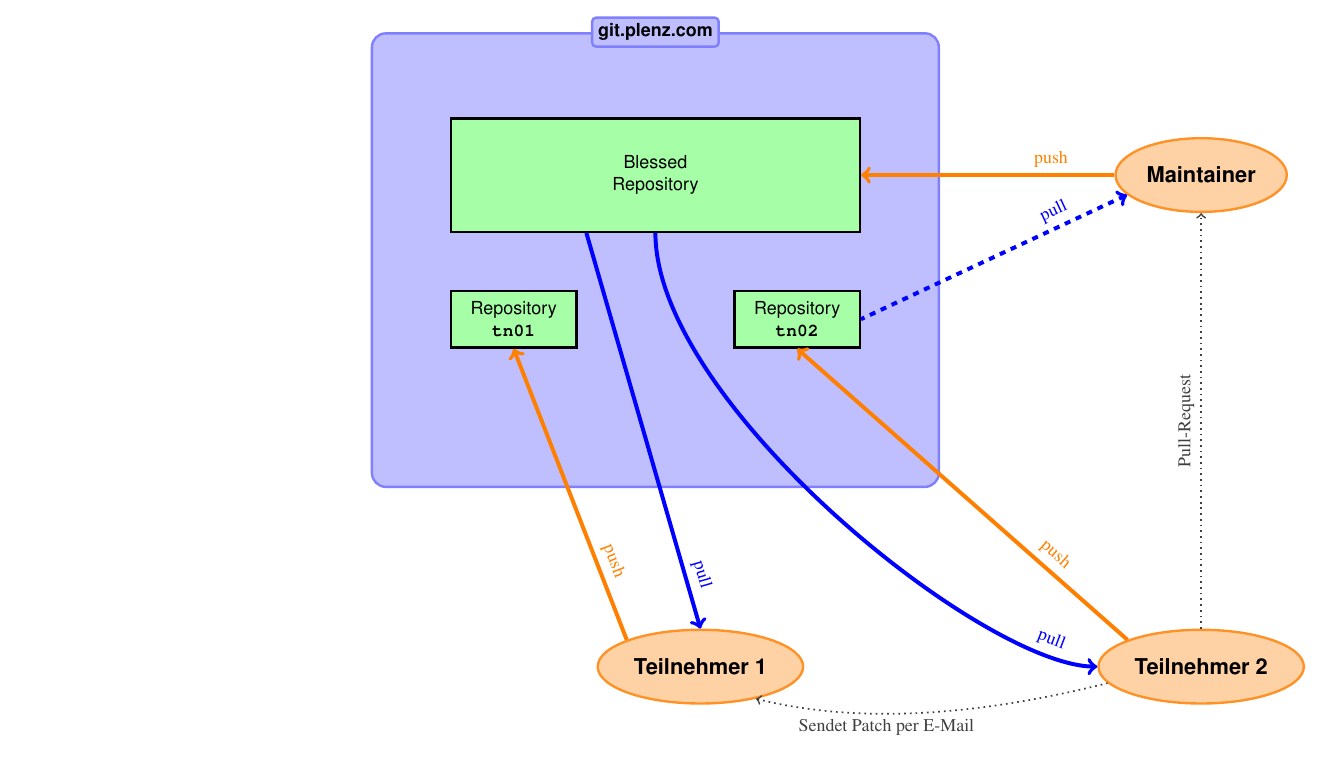
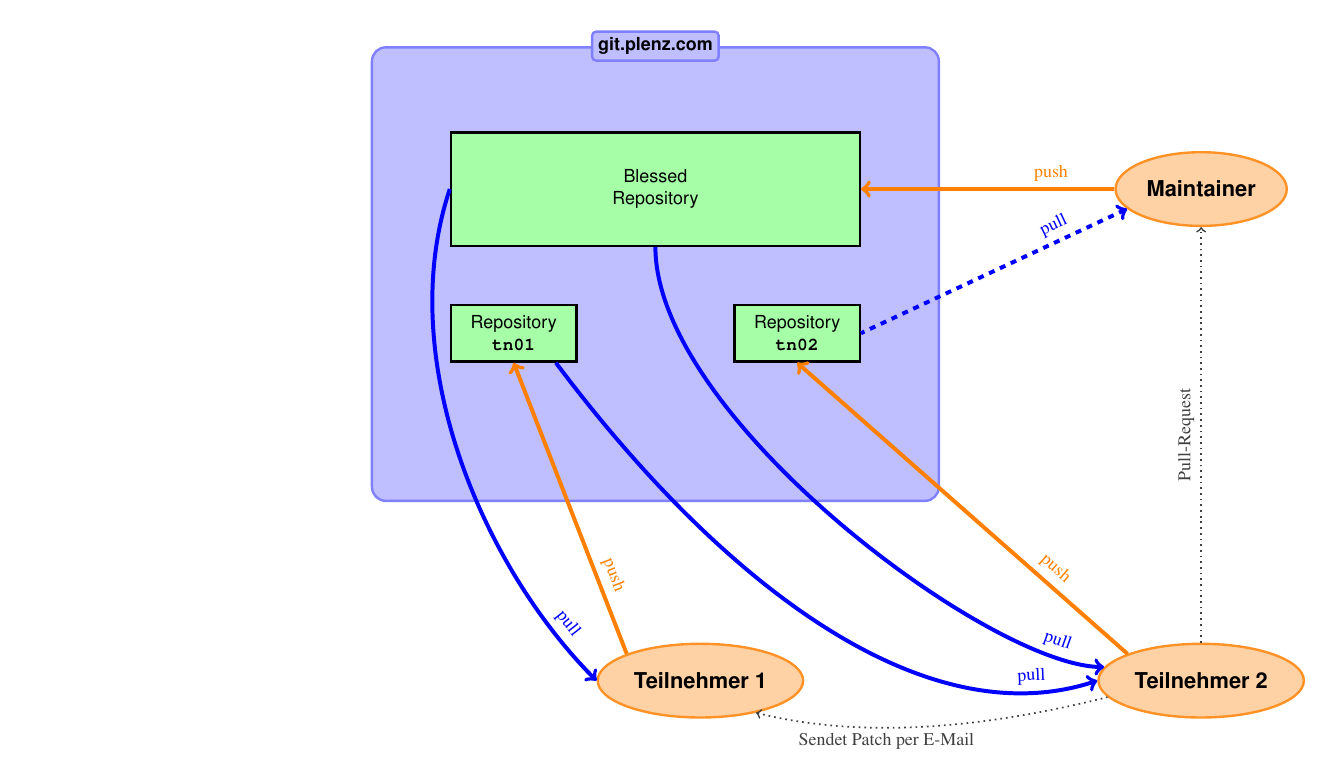
Before and after one commit to Feh/git-workshop, a LaTeX document (infrastruktur/infrastruktur.tex): part of the page, cut so that both start at the same text. Compiled offline with LaTeX, dvips and Ghostscript; an older LaTeX class or package is replaced by its successor.

Commit message:
Pull-Pfeil von tn01-repo nach Teilnehmer2
Der Diagrammablauf ist dann also wie folgt:

20:17 <Feh> 1) tn01 pullt aus blessed
20:17 <Feh> 2) tn01 ändert was, pusht in sein repo und sagt das tn02
20:18 <Feh> 3) tn02 schaut das an, sendet einen Patch, tn01 pusht den Patch
20:18 <Feh> 4) tn02 pullt die neuen Changes, erweitert das noch mit eigenen Ideen, pusht in tn02-repo
20:18 <Feh> 5) Er erzählt Maintainer, dass er was gemacht hat
20:19 <Feh> 6) Maintainer pullt von tn02-repo und pusht die Änderung ins blessed

```diff
--- a/infrastruktur/infrastruktur.tex
+++ b/infrastruktur/infrastruktur.tex
@@ -208,8 +208,9 @@
 \draw[push] (maintainer.west) -- node[push-label]{push} (blessed-repo.east);
 
 % Pull
-\draw[pull]  (tn01.north) -- node[pull-label]{pull} (blessed-repo.220);
-\draw[pull]  (tn02.west) .. controls +(-2,0) and +(0,-3) .. node[pull-label]{pull} (blessed-repo.south);
+\draw[pull]  (tn01.west) .. controls +(-2,2) and +(-1,-3) .. node[pull-label]{pull} (blessed-repo.west);
+\draw[pull]  (tn02.172) .. controls +(-2,0) and +(0,-3) .. node[pull-label]{pull} (blessed-repo.south);
+\draw[pull]  (tn02.west) .. controls +(-3,-1) and +(3,-4) .. node[pull-label]{pull} (tn01-repo.-35);
 \draw[pull, dashed]  (maintainer.-165) -- node[pull-label,near start]{pull} (tn02-repo.east);
 
 % Kommunikation
```
